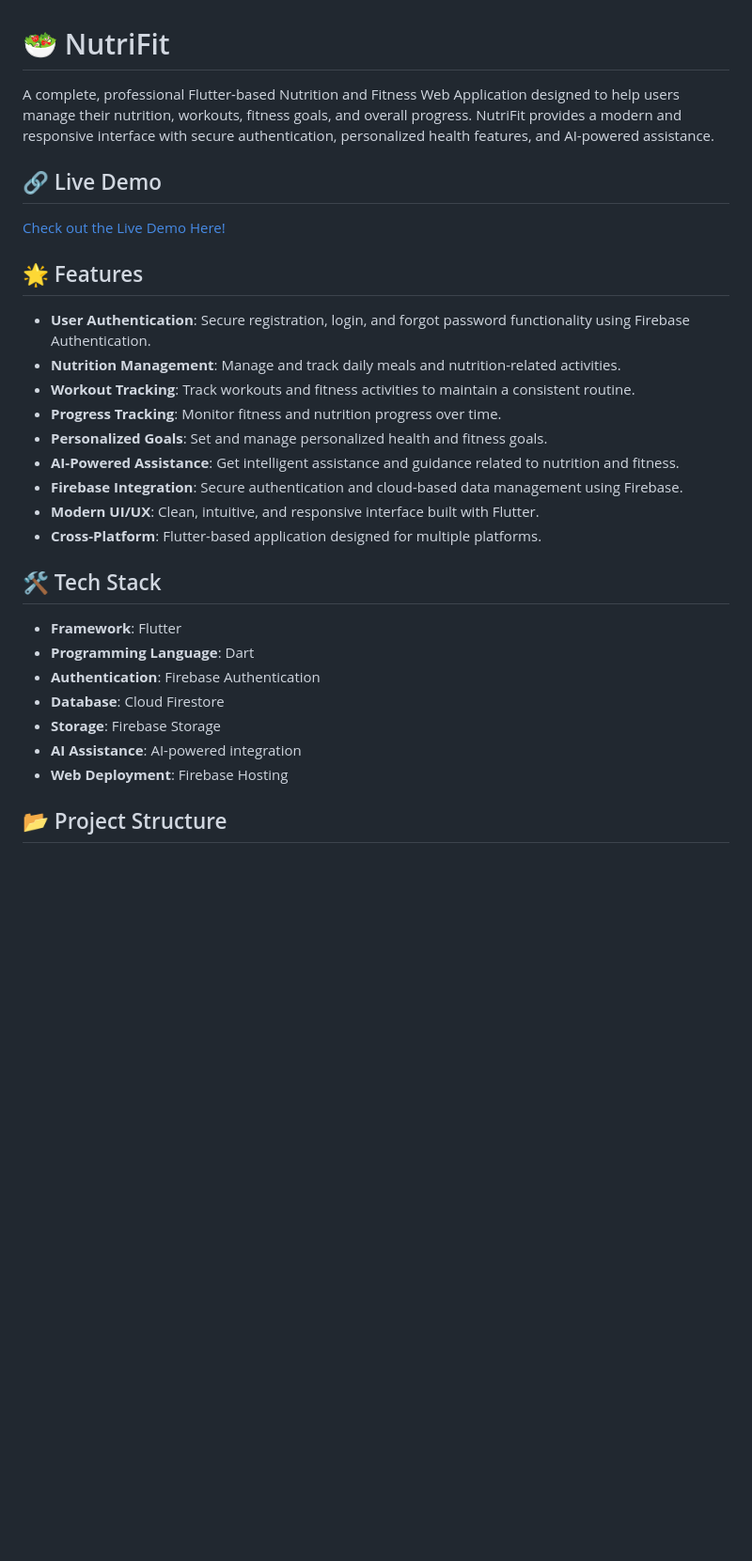
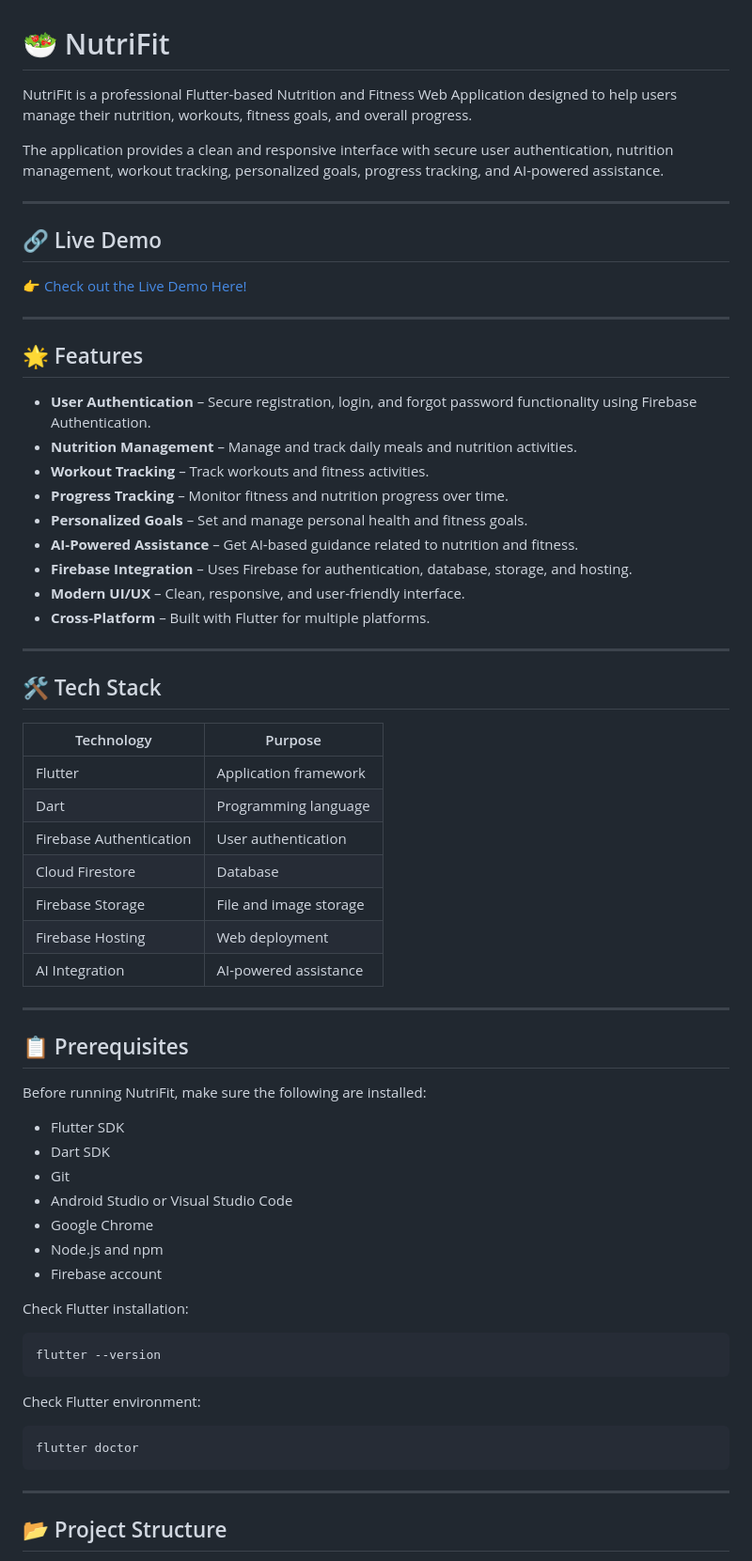
Before and after one commit to sangeetha302005/nutrifit, a Markdown page: nutrifit_app/README.md, the part around one of its changes. Shown at 94% size. GitHub-like rendering; blank space fills up the shorter version.

```diff
--- a/nutrifit_app/README.md
+++ b/nutrifit_app/README.md
@@ -1,32 +1,66 @@
 # 🥗 NutriFit
 
-A complete, professional Flutter-based Nutrition and Fitness Web Application designed to help users manage their nutrition, workouts, fitness goals, and overall progress. NutriFit provides a modern and responsive interface with secure authentication, personalized health features, and AI-powered assistance.
+NutriFit is a professional Flutter-based Nutrition and Fitness Web Application designed to help users manage their nutrition, workouts, fitness goals, and overall progress.
+
+The application provides a clean and responsive interface with secure user authentication, nutrition management, workout tracking, personalized goals, progress tracking, and AI-powered assistance.
+
+---
 
 ## 🔗 Live Demo
 
-[Check out the Live Demo Here!](https://nutrifit3005.web.app/)
+👉 [Check out the Live Demo Here!](https://nutrifit3005.web.app/)
+
+---
 
 ## 🌟 Features
 
-- **User Authentication**: Secure registration, login, and forgot password functionality using Firebase Authentication.
-- **Nutrition Management**: Manage and track daily meals and nutrition-related activities.
-- **Workout Tracking**: Track workouts and fitness activities to maintain a consistent routine.
-- **Progress Tracking**: Monitor fitness and nutrition progress over time.
-- **Personalized Goals**: Set and manage personalized health and fitness goals.
-- **AI-Powered Assistance**: Get intelligent assistance and guidance related to nutrition and fitness.
-- **Firebase Integration**: Secure authentication and cloud-based data management using Firebase.
-- **Modern UI/UX**: Clean, intuitive, and responsive interface built with Flutter.
-- **Cross-Platform**: Flutter-based application designed for multiple platforms.
+- **User Authentication** – Secure registration, login, and forgot password functionality using Firebase Authentication.
+- **Nutrition Management** – Manage and track daily meals and nutrition activities.
+- **Workout Tracking** – Track workouts and fitness activities.
+- **Progress Tracking** – Monitor fitness and nutrition progress over time.
+- **Personalized Goals** – Set and manage personal health and fitness goals.
+- **AI-Powered Assistance** – Get AI-based guidance related to nutrition and fitness.
+- **Firebase Integration** – Uses Firebase for authentication, database, storage, and hosting.
+- **Modern UI/UX** – Clean, responsive, and user-friendly interface.
+- **Cross-Platform** – Built with Flutter for multiple platforms.
+
+---
 
 ## 🛠️ Tech Stack
 
-- **Framework**: Flutter
-- **Programming Language**: Dart
-- **Authentication**: Firebase Authentication
-- **Database**: Cloud Firestore
-- **Storage**: Firebase Storage
-- **AI Assistance**: AI-powered integration
-- **Web Deployment**: Firebase Hosting
+| Technology | Purpose |
+|---|---|
+| Flutter | Application framework |
+| Dart | Programming language |
+| Firebase Authentication | User authentication |
+| Cloud Firestore | Database |
+| Firebase Storage | File and image storage |
+| Firebase Hosting | Web deployment |
+| AI Integration | AI-powered assistance |
+
+---
+
+## 📋 Prerequisites
+
+Before running NutriFit, make sure the following are installed:
+
+- Flutter SDK
+- Dart SDK
+- Git
+- Android Studio or Visual Studio Code
+- Google Chrome
+- Node.js and npm
+- Firebase account
+
+Check Flutter installation:
+
+    flutter --version
+
+Check Flutter environment:
+
+    flutter doctor
+
+---
 
 ## 📂 Project Structure
 
```
Also changed, not shown: other parts of nutrifit_app/README.md (+144 -42 lines).
